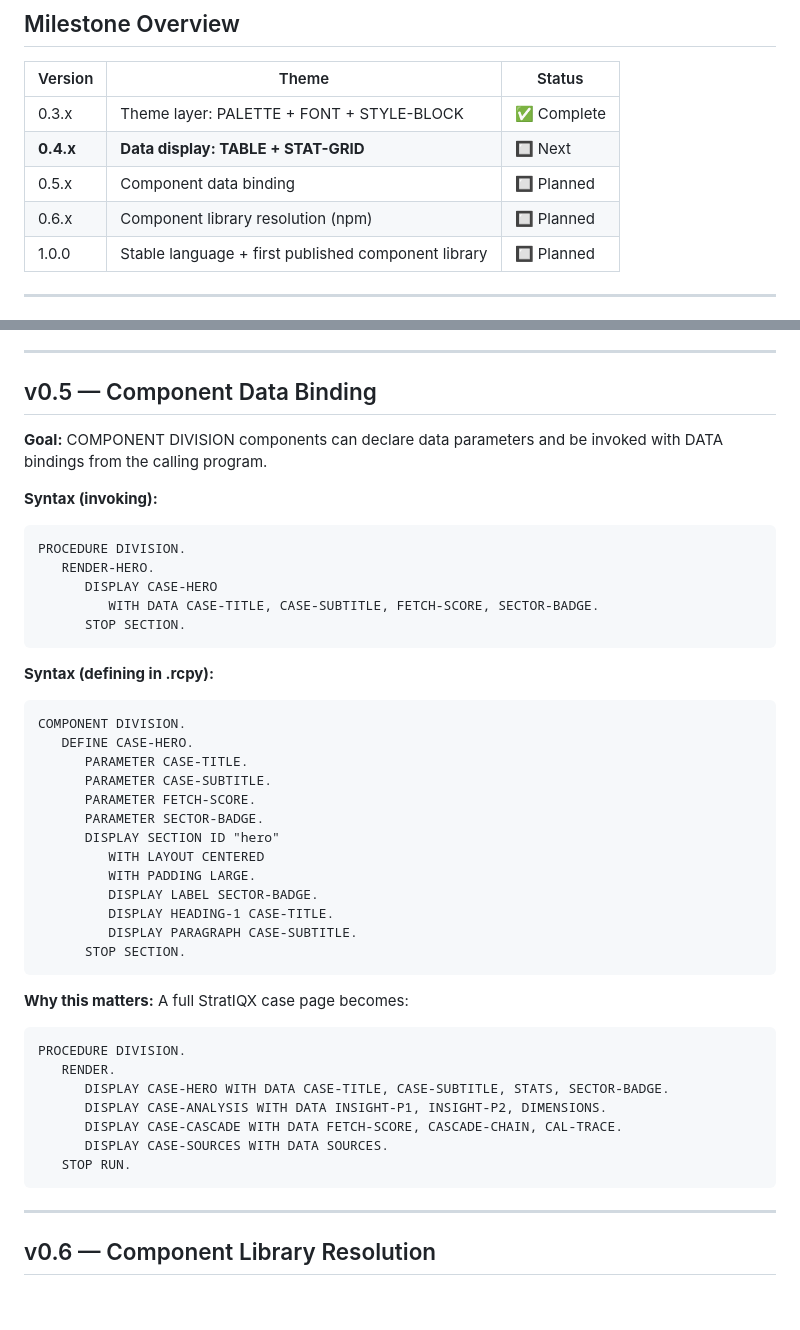
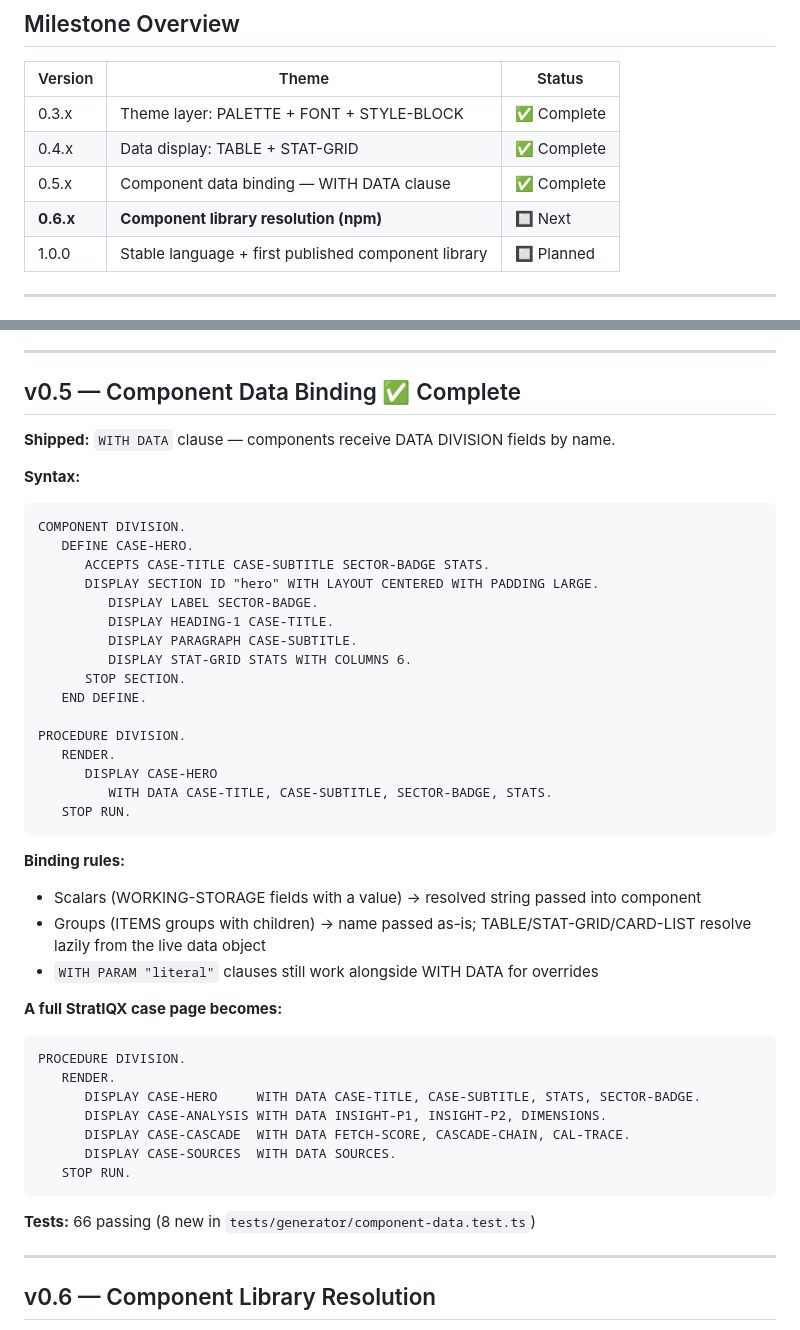
Before and after one commit to semanticintent/recall, a Markdown page: docs/ROADMAP.md, 2 parts joined by grey strips. Rendered like a GitHub page; blank space fills up the shorter version.

Commit message:
docs: mark v0.4 + v0.5 complete in ROADMAP, advance to v0.6
Co-Authored-By: Claude Sonnet 4.6 <noreply@anthropic.com>

````diff
--- a/docs/ROADMAP.md
+++ b/docs/ROADMAP.md
@@ -24,9 +24,9 @@ This separation is the invariant. New releases add elements or capabilities —
 | Version | Theme | Status |
 |---|---|---|
 | 0.3.x | Theme layer: PALETTE + FONT + STYLE-BLOCK | ✅ Complete |
-| **0.4.x** | **Data display: TABLE + STAT-GRID** | 🔲 Next |
-| 0.5.x | Component data binding | 🔲 Planned |
-| 0.6.x | Component library resolution (npm) | 🔲 Planned |
+| 0.4.x | Data display: TABLE + STAT-GRID | ✅ Complete |
+| 0.5.x | Component data binding — WITH DATA clause | ✅ Complete |
+| **0.6.x** | **Component library resolution (npm)** | 🔲 Next |
 | 1.0.0 | Stable language + first published component library | 🔲 Planned |
 
 ---
@@ -118,46 +118,47 @@ DATA DIVISION.
 
 ---
 
-## v0.5 — Component Data Binding
+## v0.5 — Component Data Binding ✅ Complete
 
-**Goal:** COMPONENT DIVISION components can declare data parameters and be invoked with DATA bindings from the calling program.
+**Shipped:** `WITH DATA` clause — components receive DATA DIVISION fields by name.
 
-**Syntax (invoking):**
-```cobol
-PROCEDURE DIVISION.
-   RENDER-HERO.
-      DISPLAY CASE-HERO
-         WITH DATA CASE-TITLE, CASE-SUBTITLE, FETCH-SCORE, SECTOR-BADGE.
-      STOP SECTION.
-```
-
-**Syntax (defining in .rcpy):**
+**Syntax:**
 ```cobol
 COMPONENT DIVISION.
    DEFINE CASE-HERO.
-      PARAMETER CASE-TITLE.
-      PARAMETER CASE-SUBTITLE.
-      PARAMETER FETCH-SCORE.
-      PARAMETER SECTOR-BADGE.
-      DISPLAY SECTION ID "hero"
-         WITH LAYOUT CENTERED
-         WITH PADDING LARGE.
+      ACCEPTS CASE-TITLE CASE-SUBTITLE SECTOR-BADGE STATS.
+      DISPLAY SECTION ID "hero" WITH LAYOUT CENTERED WITH PADDING LARGE.
          DISPLAY LABEL SECTOR-BADGE.
          DISPLAY HEADING-1 CASE-TITLE.
          DISPLAY PARAGRAPH CASE-SUBTITLE.
+         DISPLAY STAT-GRID STATS WITH COLUMNS 6.
       STOP SECTION.
+   END DEFINE.
+
+PROCEDURE DIVISION.
+   RENDER.
+      DISPLAY CASE-HERO
+         WITH DATA CASE-TITLE, CASE-SUBTITLE, SECTOR-BADGE, STATS.
+   STOP RUN.
 ```
 
-**Why this matters:** A full StratIQX case page becomes:
+**Binding rules:**
+- Scalars (WORKING-STORAGE fields with a value) → resolved string passed into component
+- Groups (ITEMS groups with children) → name passed as-is; TABLE/STAT-GRID/CARD-LIST resolve lazily from the live data object
+- `WITH PARAM "literal"` clauses still work alongside WITH DATA for overrides
+
+**A full StratIQX case page becomes:**
 ```cobol
 PROCEDURE DIVISION.
    RENDER.
-      DISPLAY CASE-HERO WITH DATA CASE-TITLE, CASE-SUBTITLE, STATS, SECTOR-BADGE.
+      DISPLAY CASE-HERO     WITH DATA CASE-TITLE, CASE-SUBTITLE, STATS, SECTOR-BADGE.
       DISPLAY CASE-ANALYSIS WITH DATA INSIGHT-P1, INSIGHT-P2, DIMENSIONS.
-      DISPLAY CASE-CASCADE WITH DATA FETCH-SCORE, CASCADE-CHAIN, CAL-TRACE.
-      DISPLAY CASE-SOURCES WITH DATA SOURCES.
+      DISPLAY CASE-CASCADE  WITH DATA FETCH-SCORE, CASCADE-CHAIN, CAL-TRACE.
+      DISPLAY CASE-SOURCES  WITH DATA SOURCES.
    STOP RUN.
 ```
+
+**Tests:** 66 passing (8 new in `tests/generator/component-data.test.ts`)
 
 ---
 
````
